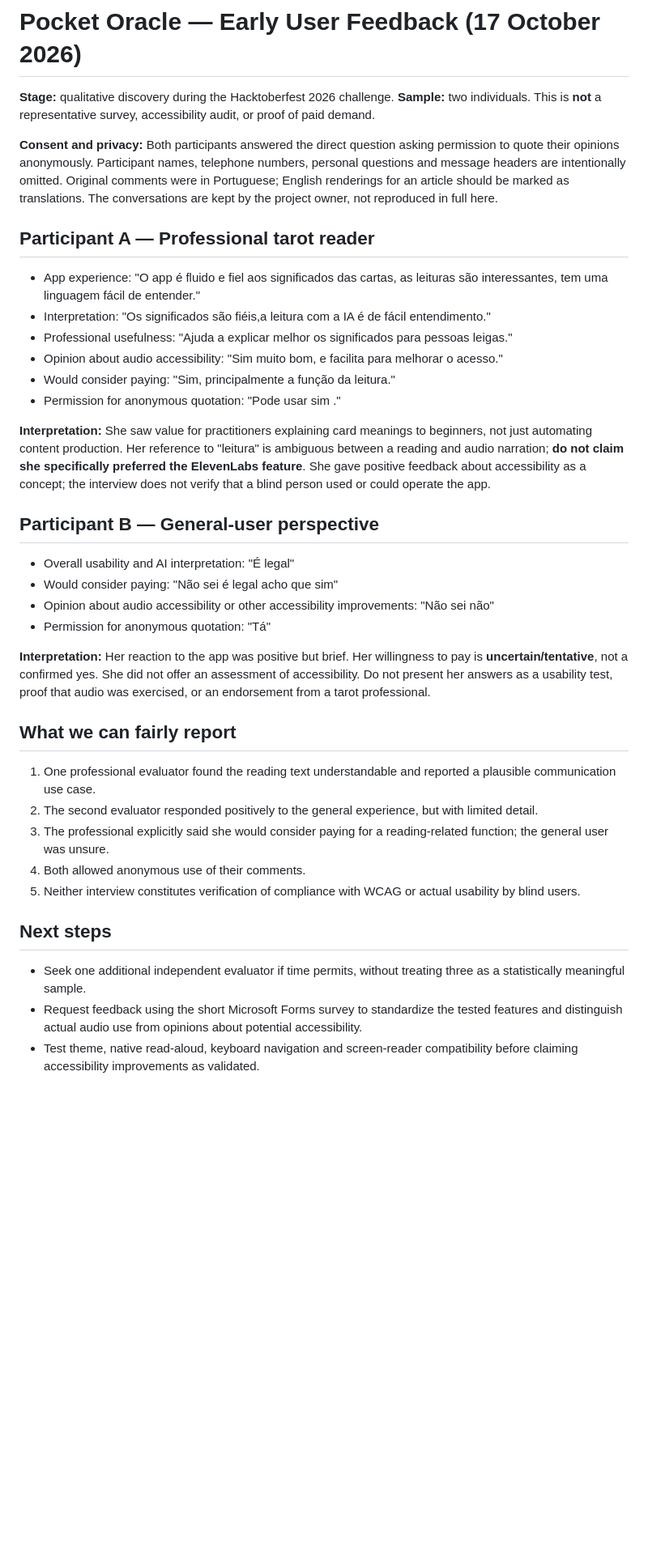
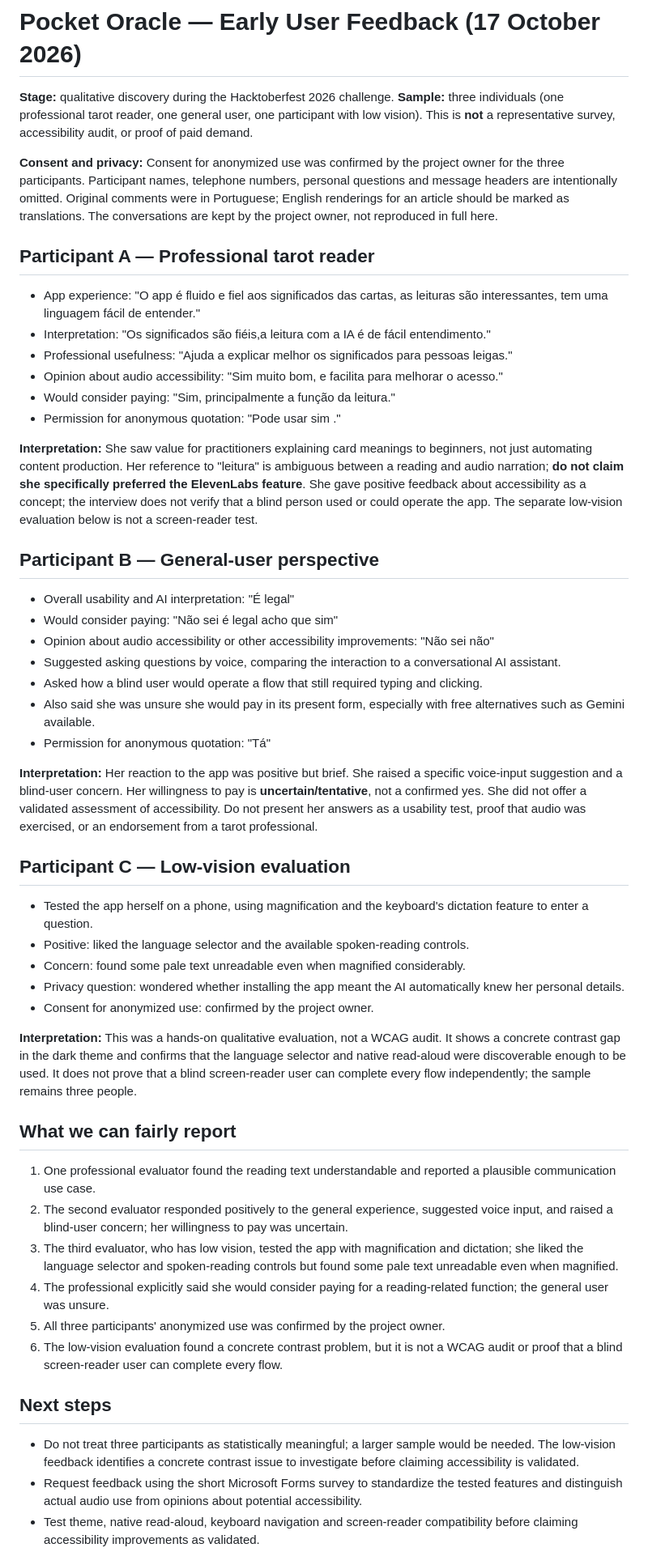
Before and after one commit to jrpasolini/pocket-oracle, a Markdown page: docs/early-user-feedback-2026-10-17.md, the part around one of its changes. Shown at 81% size. Drawn GitHub-style; blank space fills up the shorter version.

Commit message:
docs: record low-vision evaluation and three-participant sample

```diff
--- a/docs/early-user-feedback-2026-10-17.md
+++ b/docs/early-user-feedback-2026-10-17.md
@@ -1,8 +1,8 @@
 # Pocket Oracle — Early User Feedback (17 October 2026)
 
-**Stage:** qualitative discovery during the Hacktoberfest 2026 challenge. **Sample:** two individuals. This is **not** a representative survey, accessibility audit, or proof of paid demand.
+**Stage:** qualitative discovery during the Hacktoberfest 2026 challenge. **Sample:** three individuals (one professional tarot reader, one general user, one participant with low vision). This is **not** a representative survey, accessibility audit, or proof of paid demand.
 
-**Consent and privacy:** Both participants answered the direct question asking permission to quote their opinions anonymously. Participant names, telephone numbers, personal questions and message headers are intentionally omitted. Original comments were in Portuguese; English renderings for an article should be marked as translations. The conversations are kept by the project owner, not reproduced in full here.
+**Consent and privacy:** Consent for anonymized use was confirmed by the project owner for the three participants. Participant names, telephone numbers, personal questions and message headers are intentionally omitted. Original comments were in Portuguese; English renderings for an article should be marked as translations. The conversations are kept by the project owner, not reproduced in full here.
 
 ## Participant A — Professional tarot reader
 
@@ -13,27 +13,41 @@
 - Would consider paying: "Sim, principalmente a função da leitura."
 - Permission for anonymous quotation: "Pode usar sim ."
 
-**Interpretation:** She saw value for practitioners explaining card meanings to beginners, not just automating content production. Her reference to "leitura" is ambiguous between a reading and audio narration; **do not claim she specifically preferred the ElevenLabs feature**. She gave positive feedback about accessibility as a concept; the interview does not verify that a blind person used or could operate the app.
+**Interpretation:** She saw value for practitioners explaining card meanings to beginners, not just automating content production. Her reference to "leitura" is ambiguous between a reading and audio narration; **do not claim she specifically preferred the ElevenLabs feature**. She gave positive feedback about accessibility as a concept; the interview does not verify that a blind person used or could operate the app. The separate low-vision evaluation below is not a screen-reader test.
 
 ## Participant B — General-user perspective
 
 - Overall usability and AI interpretation: "É legal"
 - Would consider paying: "Não sei é legal acho que sim"
 - Opinion about audio accessibility or other accessibility improvements: "Não sei não"
+- Suggested asking questions by voice, comparing the interaction to a conversational AI assistant.
+- Asked how a blind user would operate a flow that still required typing and clicking.
+- Also said she was unsure she would pay in its present form, especially with free alternatives such as Gemini available.
 - Permission for anonymous quotation: "Tá"
 
-**Interpretation:** Her reaction to the app was positive but brief. Her willingness to pay is **uncertain/tentative**, not a confirmed yes. She did not offer an assessment of accessibility. Do not present her answers as a usability test, proof that audio was exercised, or an endorsement from a tarot professional.
+**Interpretation:** Her reaction to the app was positive but brief. She raised a specific voice-input suggestion and a blind-user concern. Her willingness to pay is **uncertain/tentative**, not a confirmed yes. She did not offer a validated assessment of accessibility. Do not present her answers as a usability test, proof that audio was exercised, or an endorsement from a tarot professional.
+
+## Participant C — Low-vision evaluation
+
+- Tested the app herself on a phone, using magnification and the keyboard's dictation feature to enter a question.
+- Positive: liked the language selector and the available spoken-reading controls.
+- Concern: found some pale text unreadable even when magnified considerably.
+- Privacy question: wondered whether installing the app meant the AI automatically knew her personal details.
+- Consent for anonymized use: confirmed by the project owner.
+
+**Interpretation:** This was a hands-on qualitative evaluation, not a WCAG audit. It shows a concrete contrast gap in the dark theme and confirms that the language selector and native read-aloud were discoverable enough to be used. It does not prove that a blind screen-reader user can complete every flow independently; the sample remains three people.
 
 ## What we can fairly report
 
 1. One professional evaluator found the reading text understandable and reported a plausible communication use case.
-2. The second evaluator responded positively to the general experience, but with limited detail.
-3. The professional explicitly said she would consider paying for a reading-related function; the general user was unsure.
-4. Both allowed anonymous use of their comments.
-5. Neither interview constitutes verification of compliance with WCAG or actual usability by blind users.
+2. The second evaluator responded positively to the general experience, suggested voice input, and raised a blind-user concern; her willingness to pay was uncertain.
+3. The third evaluator, who has low vision, tested the app with magnification and dictation; she liked the language selector and spoken-reading controls but found some pale text unreadable even when magnified.
+4. The professional explicitly said she would consider paying for a reading-related function; the general user was unsure.
+5. All three participants' anonymized use was confirmed by the project owner.
+6. The low-vision evaluation found a concrete contrast problem, but it is not a WCAG audit or proof that a blind screen-reader user can complete every flow.
 
 ## Next steps
 
-- Seek one additional independent evaluator if time permits, without treating three as a statistically meaningful sample.
+- Do not treat three participants as statistically meaningful; a larger sample would be needed. The low-vision feedback identifies a concrete contrast issue to investigate before claiming accessibility is validated.
 - Request feedback using the short Microsoft Forms survey to standardize the tested features and distinguish actual audio use from opinions about potential accessibility.
 - Test theme, native read-aloud, keyboard navigation and screen-reader compatibility before claiming accessibility improvements as validated.
```
Also changed, not shown: other parts of docs/early-user-feedback-2026-10-17.md (+1 -1 lines).
